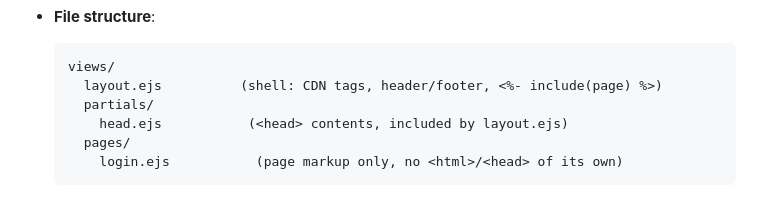
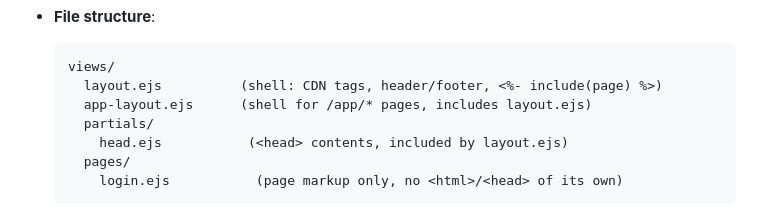
Before and after one commit to jegj/kwq, a Markdown page: CLAUDE.md, the part around one of its changes. Rendered like a GitHub page.

Commit message:
chore: update claude md file

````diff
--- a/CLAUDE.md
+++ b/CLAUDE.md
@@ -111,6 +110,7 @@ classifies expenses, and displays them.
   ```
   views/
     layout.ejs          (shell: CDN tags, header/footer, <%- include(page) %>)
+    app-layout.ejs      (shell for /app/* pages, includes layout.ejs)
     partials/
       head.ejs           (<head> contents, included by layout.ejs)
     pages/
````
Also changed, not shown: other parts of CLAUDE.md (+0 -1 lines).
